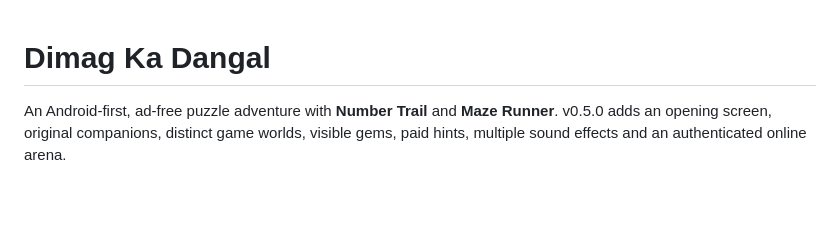
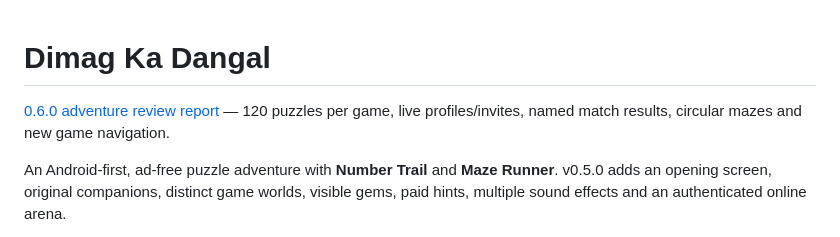
Before and after one commit to sundaramseth/dimag-ka-dangal, a Markdown page: README.md, the part around the change. GitHub-like rendering; blank space fills up the shorter version.

Commit message:
Link the 0.6.0 adventure review report

```diff
--- a/README.md
+++ b/README.md
@@ -1,4 +1,6 @@
 # Dimag Ka Dangal
+
+[0.6.0 adventure review report](docs/PHASE_6_REPORT.md) — 120 puzzles per game, live profiles/invites, named match results, circular mazes and new game navigation.
 
 An Android-first, ad-free puzzle adventure with **Number Trail** and **Maze Runner**. v0.5.0 adds an opening screen, original companions, distinct game worlds, visible gems, paid hints, multiple sound effects and an authenticated online arena.
 
```
